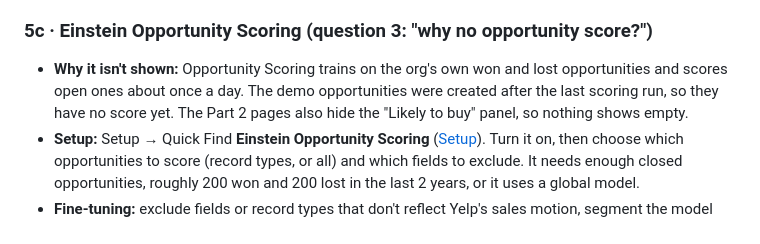
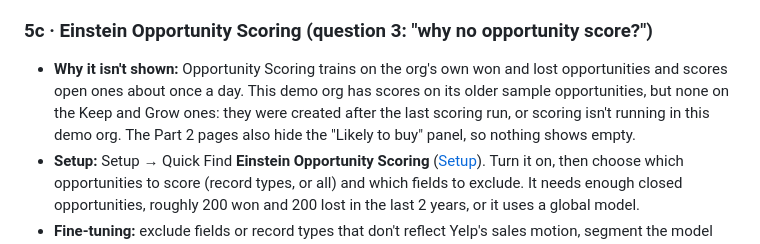
Before and after one commit to rhauser15/PeerCert2, a Markdown page: DEMO_SCRIPT.md, the part around the change. GitHub-like rendering.

Commit message:
Script: hedge the opportunity score explanation
Co-Authored-By: Claude Opus 5.5 <noreply@anthropic.com>

```diff
--- a/DEMO_SCRIPT.md
+++ b/DEMO_SCRIPT.md
@@ -426,7 +426,7 @@ Fin supports two patterns. Yelp would pick one:
    - [Trailhead: Einstein Next Best Action](https://trailhead.salesforce.com/content/learn/modules/einstein_next_best_action)
 
 ### 5c · Einstein Opportunity Scoring (question 3: "why no opportunity score?")
-- **Why it isn't shown:** Opportunity Scoring trains on the org's own won and lost opportunities and scores open ones about once a day. The demo opportunities were created after the last scoring run, so they have no score yet. The Part 2 pages also hide the "Likely to buy" panel, so nothing shows empty.
+- **Why it isn't shown:** Opportunity Scoring trains on the org's own won and lost opportunities and scores open ones about once a day. This demo org has scores on its older sample opportunities, but none on the Keep and Grow ones: they were created after the last scoring run, or scoring isn't running in this demo org. The Part 2 pages also hide the "Likely to buy" panel, so nothing shows empty.
 - **Setup:** Setup → Quick Find **Einstein Opportunity Scoring** ([Setup](https://trailsignup-429cdfd78ec835.lightning.force.com/lightning/setup/SetupOneHome/home)). Turn it on, then choose which opportunities to score (record types, or all) and which fields to exclude. It needs enough closed opportunities, roughly 200 won and 200 lost in the last 2 years, or it uses a global model.
 - **Fine-tuning:** exclude fields or record types that don't reflect Yelp's sales motion, segment the model (for example new business vs renewal), and add the score and top factors to list views and the Pipeline Inspection view.
 - **For Yelp:** a renewal-likelihood model (5) is a better fit for Keep and Grow than a generic opportunity score. Opportunity Scoring helps the new-business pipeline.
```
